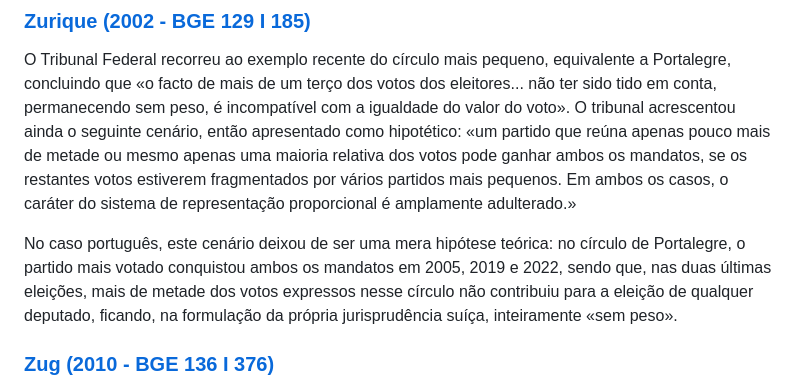
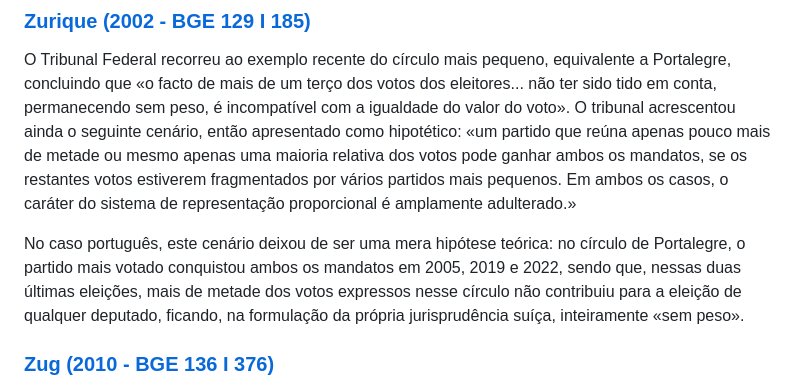
Before and after one commit to EmCadaVotoIgualdade/emcadavotoigualdade.github.io, a Markdown page: analise.md, the part around the change. GitHub-like rendering.

Commit message:
ajustes na analise

```diff
--- a/analise.md
+++ b/analise.md
@@ -198,7 +198,7 @@ O Tribunal Federal recorreu ao exemplo recente do círculo mais pequeno, equival
 O tribunal acrescentou ainda o seguinte cenário, então apresentado como hipotético:
 «um partido que reúna apenas pouco mais de metade ou mesmo apenas uma maioria relativa dos votos pode ganhar ambos os mandatos, se os restantes votos estiverem fragmentados por vários partidos mais pequenos. Em ambos os casos, o caráter do sistema de representação proporcional é amplamente adulterado.»
 
-No caso português, este cenário deixou de ser uma mera hipótese teórica: no círculo de Portalegre, o partido mais votado conquistou ambos os mandatos em 2005, 2019 e 2022, sendo que, nas duas últimas eleições, mais de metade dos votos expressos nesse círculo não contribuiu para a eleição de qualquer deputado, ficando, na formulação da própria jurisprudência suíça, inteiramente «sem peso».
+No caso português, este cenário deixou de ser uma mera hipótese teórica: no círculo de Portalegre, o partido mais votado conquistou ambos os mandatos em 2005, 2019 e 2022, sendo que, nessas duas últimas eleições, mais de metade dos votos expressos nesse círculo não contribuiu para a eleição de qualquer deputado, ficando, na formulação da própria jurisprudência suíça, inteiramente «sem peso».
 
 ### [Zug (2010 - BGE 136 I 376)](http://relevancy.bger.ch/cgi-bin/JumpCGI?id=BGE-136-I-376)
 «Sempre que não ocorra uma compensação com efeitos transdistritais (o chamado sistema de representação proporcional puro), um círculo eleitoral deve dispor de, pelo menos, dez mandatos.»
```
